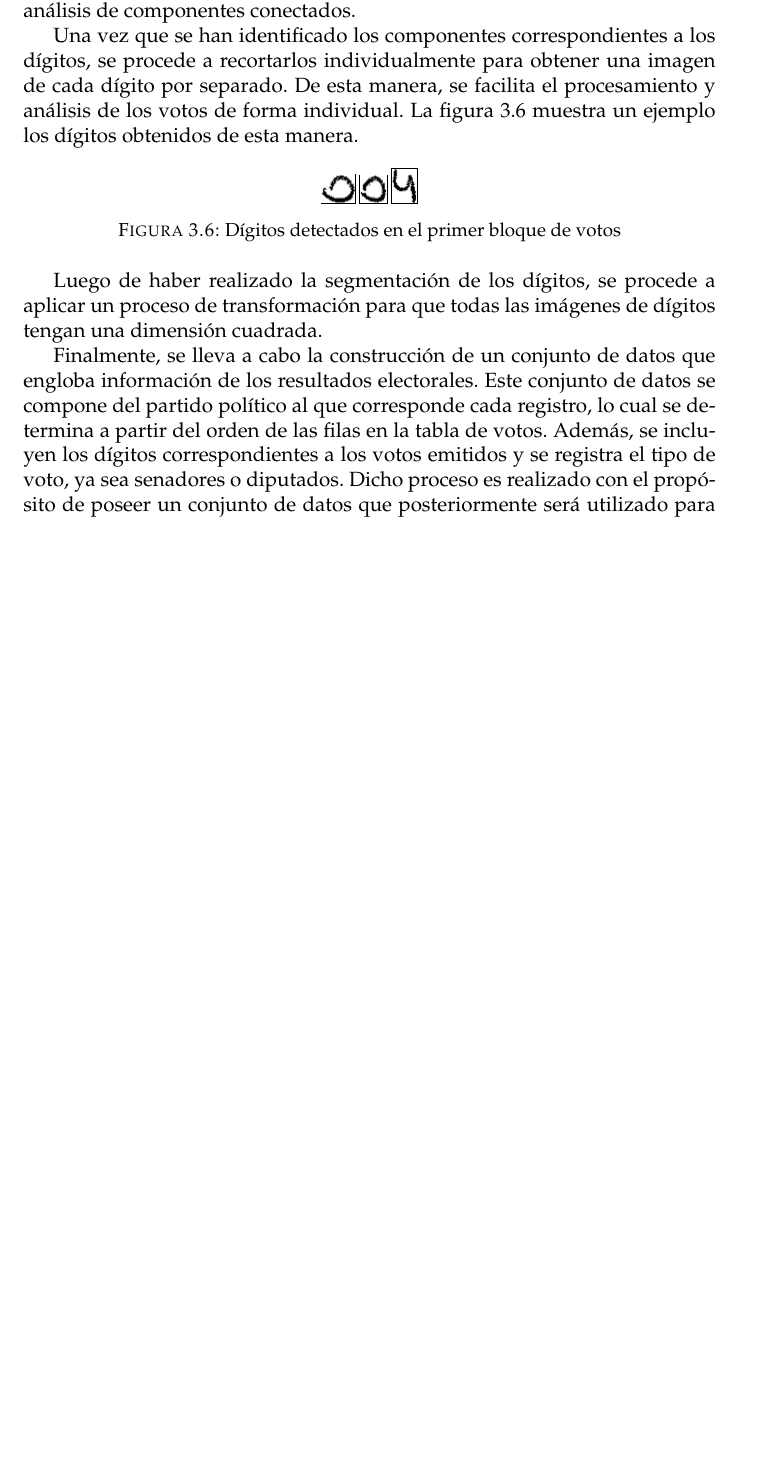
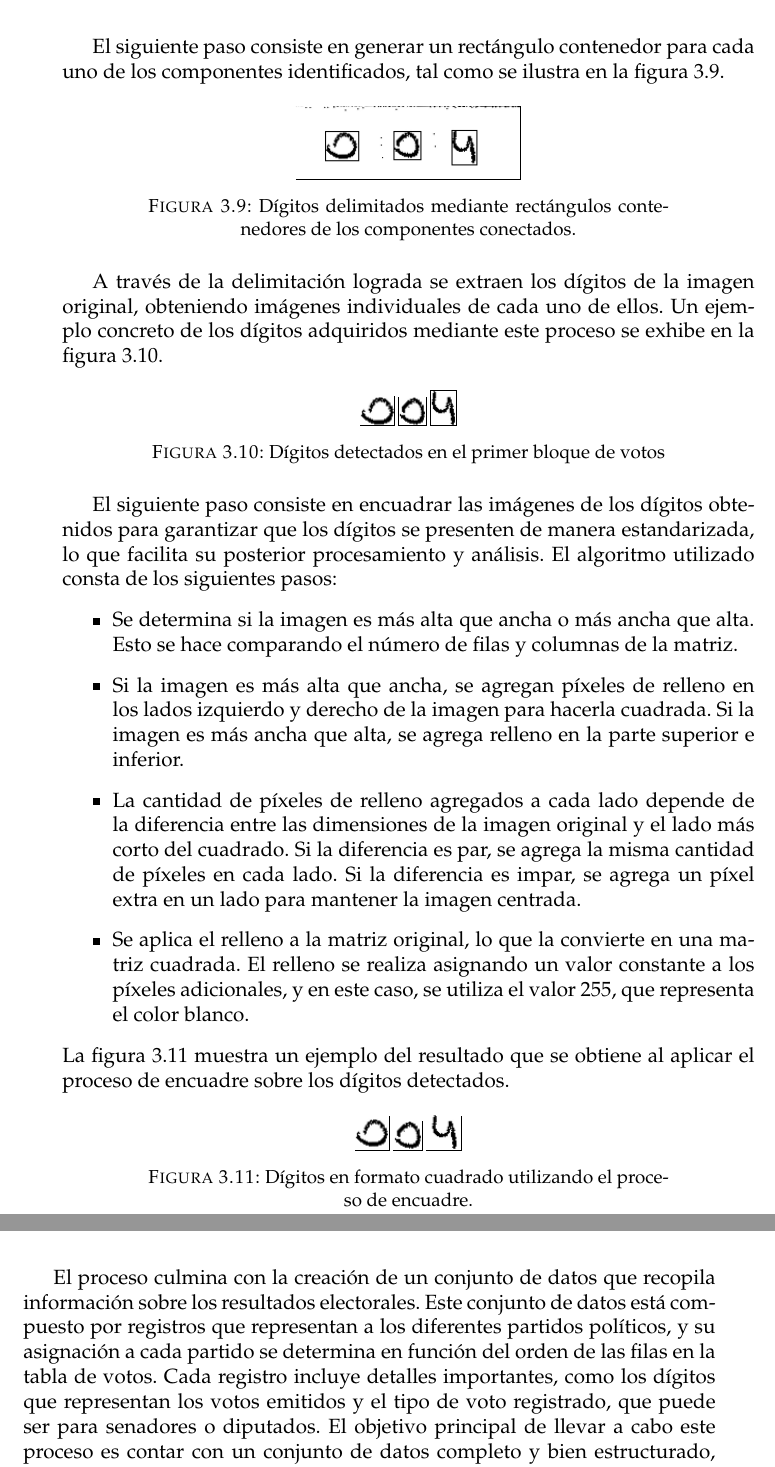
Before and after one commit to flianza/ocr-telegrams-with-domain-adaptation, a LaTeX thesis (docs/tesis/main.tex, which reads docs/tesis/chapters/chapter3.tex): part of page 39 of 72 before the commit and two parts of pages 40 and 41 of 72 after it, the two joined at a grey line, cut at the place of the change, the shorter picture padded with empty space. Compiled offline with pdfLaTeX.

Commit message:
Agrego mas detalle en el proceso de ETL

```diff
--- a/docs/tesis/chapters/chapter3.tex
+++ b/docs/tesis/chapters/chapter3.tex
@@ -165,6 +160,0 @@ $5\%$ y el $70\%$ del total de píxeles de la imagen. De esta manera, se descart
-ruido o elementos no deseados que puedan haber sido detectados por el análisis de componentes conectados.
-
-Una vez que se han identificado los componentes correspondientes a los dígitos, se procede a recortarlos
-individualmente para obtener una imagen de cada dígito por separado. De esta manera, se facilita el procesamiento y
-análisis de los votos de forma individual. La figura \ref{fig:etl-4-digitos} muestra un ejemplo los dígitos obtenidos
-de esta manera.
@@ -171,6 +165,3 @@ de esta manera.
 
 \begin{figure}[H]
     \centering
-    \frame{\includegraphics[scale=0.6]{chapter3/etl-4-digito-1.png}}
-    \frame{\includegraphics[scale=0.6]{chapter3/etl-4-digito-2.png}}
-    \frame{\includegraphics[scale=0.6]{chapter3/etl-4-digito-3.png}}
@@ -177,15 +194,66 @@ de esta manera.
+    \label{fig:etl-4-votos-cc}
+\end{figure}
+
+El siguiente paso consiste en generar un rectángulo contenedor para cada uno de los componentes identificados, tal como
+se ilustra en la figura \ref{fig:etl-4-votos-bounding-boxes}.
+
+\begin{figure}[H]
+    \centering
+    \frame{\includegraphics[scale=0.6]{chapter3/etl-4-votos-bounding-boxes.png}}
+    \caption[Dígitos delimitados]{Dígitos delimitados mediante rectángulos contenedores de los componentes conectados.}
+    \label{fig:etl-4-votos-bounding-boxes}
+\end{figure}
+
+A través de la delimitación lograda se extraen los dígitos de la imagen original, obteniendo imágenes individuales de
+cada uno de ellos. Un ejemplo concreto de los dígitos adquiridos mediante este proceso se exhibe en la figura
+\ref{fig:etl-4-digitos}.
+
+\begin{figure}[H]
+    \centering
+    \frame{\includegraphics[scale=0.6]{chapter3/etl-4-votos-digito-1.png}}
+    \frame{\includegraphics[scale=0.6]{chapter3/etl-4-votos-digito-2.png}}
+    \frame{\includegraphics[scale=0.6]{chapter3/etl-4-votos-digito-3.png}}
     \caption[Dígitos detectados en el primer bloque de votos]{Dígitos detectados en el primer bloque de votos}
     \label{fig:etl-4-digitos}
 \end{figure}
 
-Luego de haber realizado la segmentación de los dígitos, se procede a aplicar un proceso de transformación para que
-todas las imágenes de dígitos tengan una dimensión cuadrada.
+El siguiente paso consiste en encuadrar las imágenes de los dígitos obtenidos para garantizar que los dígitos se
+presenten de manera estandarizada, lo que facilita su posterior procesamiento y análisis. El algoritmo utilizado consta
+de los siguientes pasos:
 
-Finalmente, se lleva a cabo la construcción de un conjunto de datos que engloba información de los resultados
-electorales. Este conjunto de datos se compone del partido político al que corresponde cada registro, lo cual se
-determina a partir del orden de las filas en la tabla de votos. Además, se incluyen los dígitos correspondientes a los
-votos emitidos y se registra el tipo de voto, ya sea senadores o diputados. Dicho proceso es realizado con el propósito
-de poseer un conjunto de datos que posteriormente será utilizado para entrenar y validar los modelos.
+\begin{itemize}
+    \item Se determina si la imagen es más alta que ancha o más ancha que alta. Esto se hace comparando el número de filas y
+          columnas de la matriz.
+    \item Si la imagen es más alta que ancha, se agregan píxeles de relleno en los lados izquierdo y derecho de la imagen para
+          hacerla cuadrada. Si la imagen es más ancha que alta, se agrega relleno en la parte superior e inferior.
+    \item La cantidad de píxeles de relleno agregados a cada lado depende de la diferencia entre las dimensiones de la imagen
+          original y el lado más corto del cuadrado. Si la diferencia es par, se agrega la misma cantidad de píxeles en cada
+          lado. Si la diferencia es impar, se agrega un píxel extra en un lado para mantener la imagen centrada.
+    \item Se aplica el relleno a la matriz original, lo que la convierte en una matriz cuadrada. El relleno se realiza asignando
+          un valor constante a los píxeles adicionales, y en este caso, se utiliza el valor 255, que representa el color blanco.
+\end{itemize}
+
+\noindent
+La figura \ref{fig:etl-4-digitos-cuadrados} muestra un ejemplo del resultado que se obtiene al aplicar el proceso de encuadre
+sobre los dígitos detectados.
+
+\begin{figure}[H]
+    \centering
+    \frame{\includegraphics[scale=0.6]{chapter3/etl-4-votos-digito-1-sq.png}}
+    \frame{\includegraphics[scale=0.6]{chapter3/etl-4-votos-digito-2-sq.png}}
+    \frame{\includegraphics[scale=0.6]{chapter3/etl-4-votos-digito-3-sq.png}}
+    \caption[Dígitos en formato cuadrado]{Dígitos en formato cuadrado utilizando el proceso de encuadre.}
+    \label{fig:etl-4-digitos-cuadrados}
+\end{figure}
+
+El proceso culmina con la creación de un conjunto de datos que recopila información sobre los resultados electorales.
+Este conjunto de datos está compuesto por registros que representan a los diferentes partidos políticos, y su
+asignación a cada partido se determina en función del orden de las filas en la tabla de votos. Cada registro incluye
+detalles importantes, como los dígitos que representan los votos emitidos y el tipo de voto registrado, que puede ser
+para senadores o diputados. El objetivo principal de llevar a cabo este proceso es contar con un conjunto de datos
+completo y bien estructurado, el cual será empleado para entrenar y validar los modelos que se utilizarán más adelante.
+Al reunir esta información electoral en un solo lugar, se crea una base de datos coherente y lista para ser utilizada
+en tareas de análisis, predicción y toma de decisiones relacionadas con el proceso electoral.
 
 \section{Análisis del conjunto de datos}
 
```
Also changed, not shown: docs/tesis/chapters/chapter2.tex (+1 -1 lines), docs/tesis/images/chapter3/etl-4-votos-bounding-boxes.png (added), docs/tesis/images/chapter3/etl-4-votos-cc.png (added), docs/tesis/images/chapter3/etl-4-votos-desenfocados.png (added), docs/tesis/images/chapter3/etl-4-votos-digito-1-sq.png (added), docs/tesis/images/chapter3/etl-4-votos-digito-1.png (added), docs/tesis/images/chapter3/etl-4-votos-digito-2-sq.png (added), docs/tesis/images/chapter3/etl-4-votos-digito-2.png (added), docs/tesis/images/chapter3/etl-4-votos-digito-3-sq.png (added), docs/tesis/images/chapter3/etl-4-votos-digito-3.png (added), docs/tesis/images/chapter3/etl-4-votos-mascara.png (added), docs/tesis/images/chapter3/etl-4-votos.png (added), docs/tesis/chapters/chapter3.tex (64 more changed lines).
